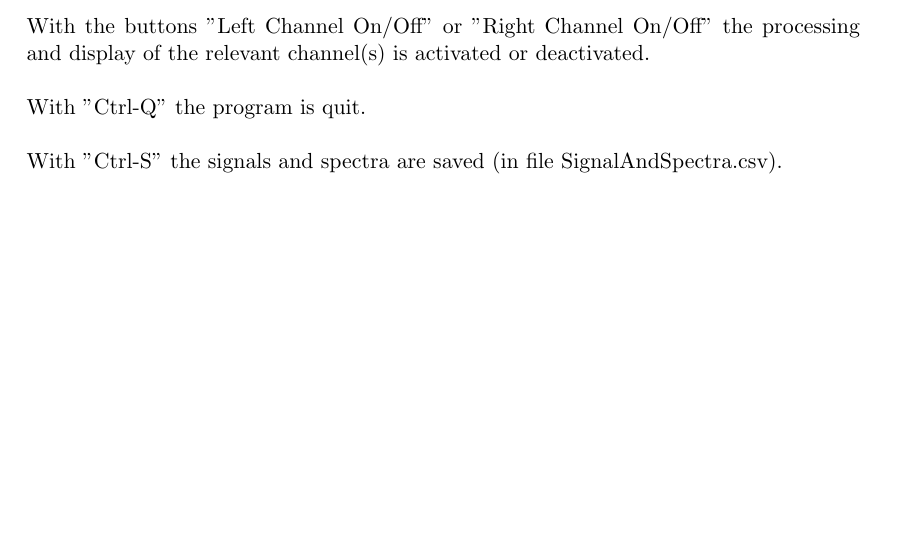
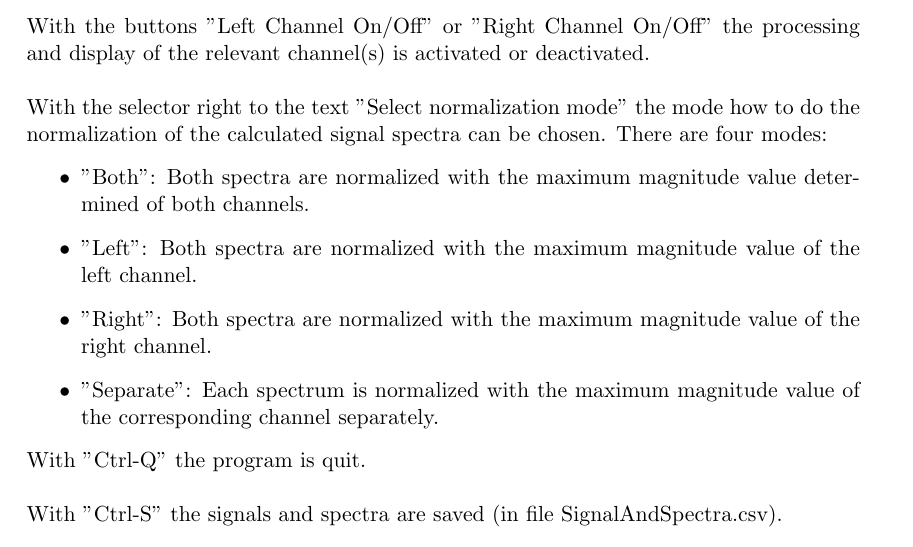
Before and after one commit to DrMarkusReinhardt/MyAudioSpectrumAnalyzerQtPi, a LaTeX document (DOC/PisoundSpectrumAnalyzerQtPi.tex): part of page 6 of 7 before the commit and part of page 6 of 8 after it, cut so that both start at the same text, the shorter picture padded with empty space. Compiled offline with pdfLaTeX.

Commit message:
added spectrum normalization mode documentation

```diff
--- a/DOC/PisoundSpectrumAnalyzerQtPi.tex
+++ b/DOC/PisoundSpectrumAnalyzerQtPi.tex
@@ -118,6 +118,15 @@ Hitting the button "Stop" will stop the spectrum calculation process.\\
 
 With the buttons "Left Channel On/Off" or "Right Channel On/Off" the processing and display of the relevant channel(s) is activated or deactivated.\\
 
+With the selector right to the text "Select normalization mode" the mode how to do the normalization of the
+calculated signal spectra can be chosen. There are four modes:
+\begin{itemize}
+	\item "Both": Both spectra are normalized with the maximum magnitude value determined of both channels.
+	\item "Left": Both spectra are normalized with the maximum magnitude value of the left channel.
+	\item "Right": Both spectra are normalized with the maximum magnitude value of the right channel.
+	\item "Separate": Each spectrum is normalized with the maximum magnitude value of the corresponding channel separately.
+\end{itemize}
+
 With "Ctrl-Q" the program is quit. \\
 
 With "Ctrl-S" the signals and spectra are saved (in file SignalAndSpectra.csv).\\
```
Also changed, not shown: DOC/PisoundSpectrumAnalyzerQtPi.pdf.
